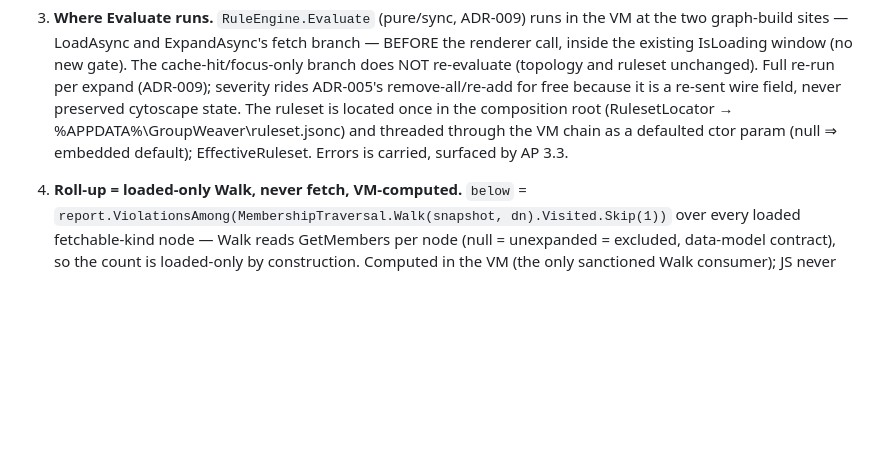
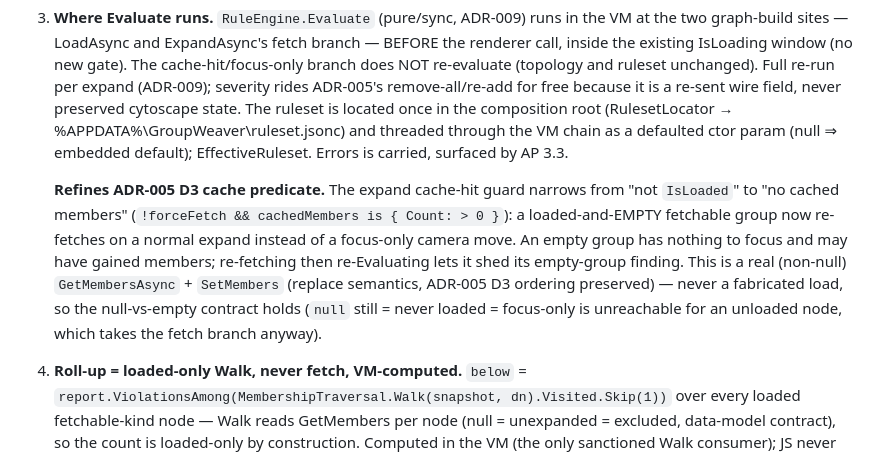
Before and after one commit to Atrono/GroupWeaver, a Markdown page: docs/adr/010-graph-severity.md, the part around the change. Drawn GitHub-style; blank space fills up the shorter version.

Commit message:
docs(adr): ADR-010 document the ADR-005 D3 cache-predicate refinement
Reviewer should-fix #2: the expand cache-hit guard narrowing (loaded-and-empty
fetchable groups re-fetch on expand) was a pinned-contract change living only in
a WorkspaceViewModel code comment. Records it explicitly in ADR-010 section 3
(which already "Refines: ADR-005") so the change is auditable from the ADR.

Part of #40.

Co-Authored-By: Claude Fable 5 <noreply@anthropic.com>

```diff
--- a/docs/adr/010-graph-severity.md
+++ b/docs/adr/010-graph-severity.md
@@ -46,6 +46,16 @@ the join is mechanical. GraphBuilder must stay a pure topology projector
    VM chain as a defaulted ctor param (null ⇒ embedded default); EffectiveRuleset.
    Errors is carried, surfaced by AP 3.3.
 
+   **Refines ADR-005 D3 cache predicate.** The expand cache-hit guard narrows
+   from "not `IsLoaded`" to "no cached members" (`!forceFetch && cachedMembers is
+   { Count: > 0 }`): a loaded-and-EMPTY fetchable group now re-fetches on a normal
+   expand instead of a focus-only camera move. An empty group has nothing to focus
+   and may have gained members; re-fetching then re-Evaluating lets it shed its
+   empty-group finding. This is a real (non-null) `GetMembersAsync` + `SetMembers`
+   (replace semantics, ADR-005 D3 ordering preserved) — never a fabricated load,
+   so the null-vs-empty contract holds (`null` still = never loaded = focus-only
+   is unreachable for an unloaded node, which takes the fetch branch anyway).
+
 4. **Roll-up = loaded-only Walk, never fetch, VM-computed.** `below` =
    `report.ViolationsAmong(MembershipTraversal.Walk(snapshot, dn).Visited.Skip(1))`
    over every loaded fetchable-kind node — Walk reads GetMembers per node
```
